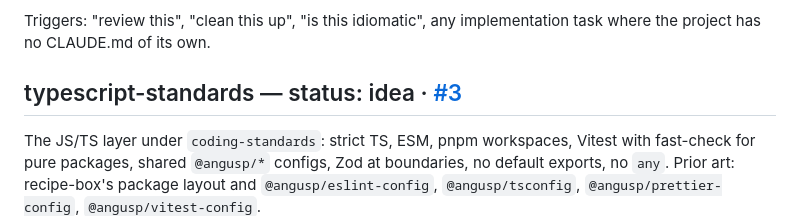
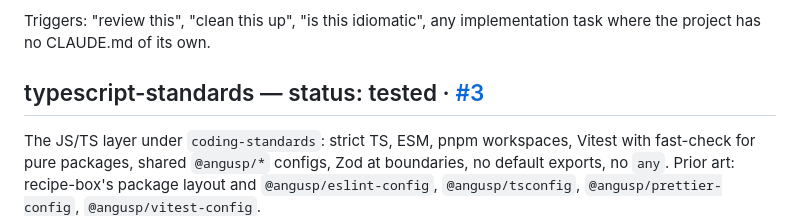
Before and after one commit to anguspiv/agent-skills, a Markdown page: docs/ideas.md, the part around the change. Rendered like a GitHub page.

Commit message:
docs(ideas): mark typescript-standards as tested; review eval gains the optional-vs-null assertion

```diff
--- a/docs/ideas.md
+++ b/docs/ideas.md
@@ -44,7 +44,7 @@ superpowers `codebase-design` and `testing-best-practices`.
 Triggers: "review this", "clean this up", "is this idiomatic", any
 implementation task where the project has no CLAUDE.md of its own.
 
-## typescript-standards — status: idea · [#3](https://github.com/anguspiv/agent-skills/issues/3)
+## typescript-standards — status: tested · [#3](https://github.com/anguspiv/agent-skills/issues/3)
 
 The JS/TS layer under `coding-standards`: strict TS, ESM, pnpm workspaces,
 Vitest with fast-check for pure packages, shared `@angusp/*` configs, Zod at
```
